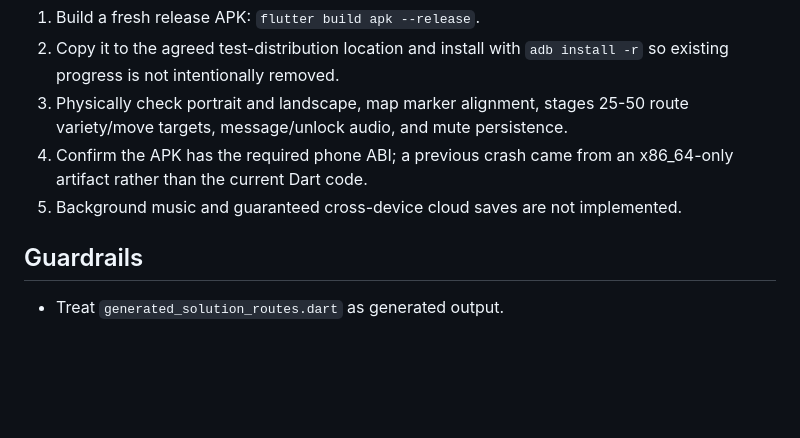
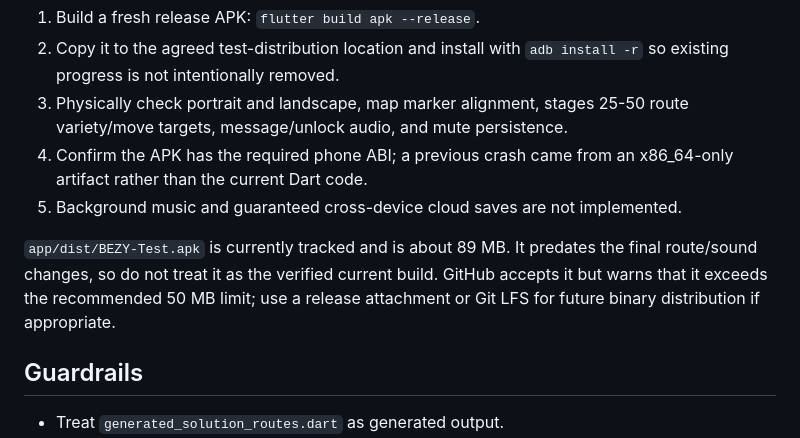
Before and after one commit to ezylevy/Bezy, a Markdown page: app/docs/CLAUDE_HANDOFF.md, the part around the change. GitHub-like rendering; blank space fills up the shorter version.

Commit message:
docs: record final handoff artifact state

```diff
--- a/app/docs/CLAUDE_HANDOFF.md
+++ b/app/docs/CLAUDE_HANDOFF.md
@@ -109,6 +109,11 @@ the repository's existing local Web workflow when it is needed for testing.
    x86_64-only artifact rather than the current Dart code.
 5. Background music and guaranteed cross-device cloud saves are not implemented.
 
+`app/dist/BEZY-Test.apk` is currently tracked and is about 89 MB. It predates
+the final route/sound changes, so do not treat it as the verified current build.
+GitHub accepts it but warns that it exceeds the recommended 50 MB limit; use a
+release attachment or Git LFS for future binary distribution if appropriate.
+
 ## Guardrails
 
 - Treat `generated_solution_routes.dart` as generated output.
```
